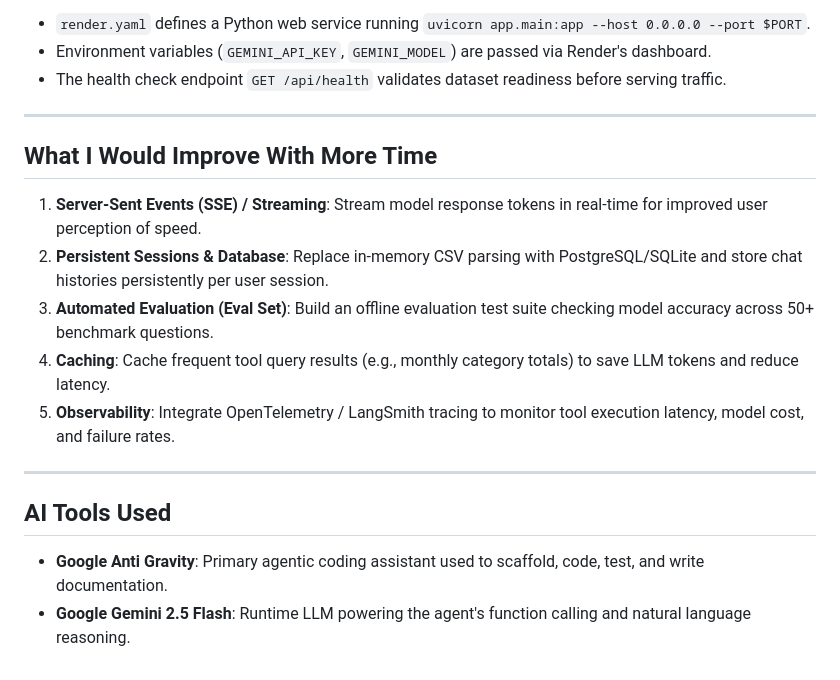
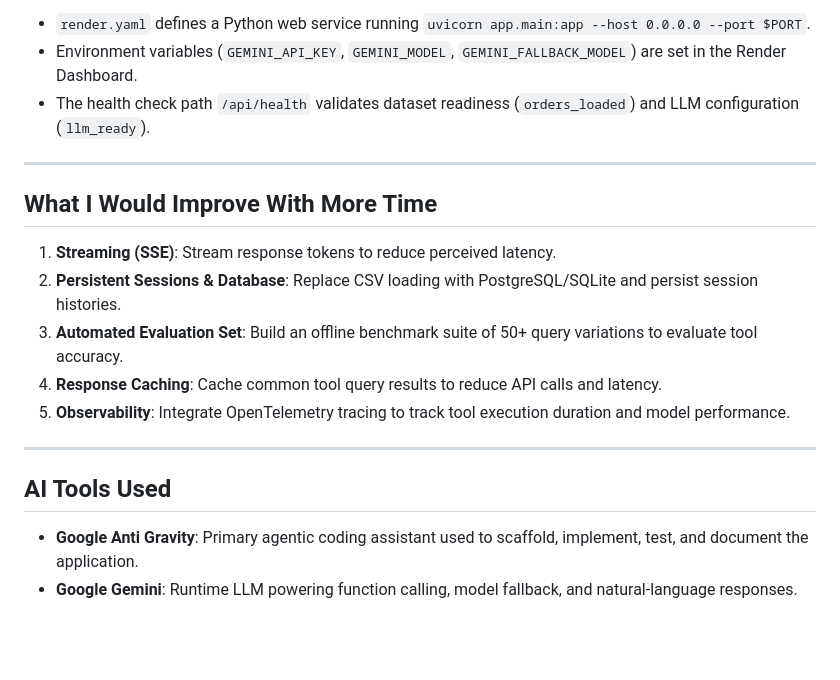
Before and after one commit to varunnandan/order-assistant, a Markdown page: WRITEUP.md, the part around one of its changes. Rendered like a GitHub page; blank space fills up the shorter version.

```diff
--- a/WRITEUP.md
+++ b/WRITEUP.md
@@ -46,20 +45,20 @@ The application is configured for single-service deployment on **Render**:
 - `render.yaml` defines a Python web service running `uvicorn app.main:app --host 0.0.0.0 --port $PORT`.
-- Environment variables (`GEMINI_API_KEY`, `GEMINI_MODEL`) are passed via Render's dashboard.
-- The health check endpoint `GET /api/health` validates dataset readiness before serving traffic.
+- Environment variables (`GEMINI_API_KEY`, `GEMINI_MODEL`, `GEMINI_FALLBACK_MODEL`) are set in the Render Dashboard.
+- The health check path `/api/health` validates dataset readiness (`orders_loaded`) and LLM configuration (`llm_ready`).
 
 ---
 
 ## What I Would Improve With More Time
 
-1. **Server-Sent Events (SSE) / Streaming**: Stream model response tokens in real-time for improved user perception of speed.
-2. **Persistent Sessions & Database**: Replace in-memory CSV parsing with PostgreSQL/SQLite and store chat histories persistently per user session.
-3. **Automated Evaluation (Eval Set)**: Build an offline evaluation test suite checking model accuracy across 50+ benchmark questions.
-4. **Caching**: Cache frequent tool query results (e.g., monthly category totals) to save LLM tokens and reduce latency.
-5. **Observability**: Integrate OpenTelemetry / LangSmith tracing to monitor tool execution latency, model cost, and failure rates.
+1. **Streaming (SSE)**: Stream response tokens to reduce perceived latency.
+2. **Persistent Sessions & Database**: Replace CSV loading with PostgreSQL/SQLite and persist session histories.
+3. **Automated Evaluation Set**: Build an offline benchmark suite of 50+ query variations to evaluate tool accuracy.
+4. **Response Caching**: Cache common tool query results to reduce API calls and latency.
+5. **Observability**: Integrate OpenTelemetry tracing to track tool execution duration and model performance.
 
 ---
 
 ## AI Tools Used
 
-- **Google Anti Gravity**: Primary agentic coding assistant used to scaffold, code, test, and write documentation.
-- **Google Gemini 2.5 Flash**: Runtime LLM powering the agent's function calling and natural language reasoning.
+- **Google Anti Gravity**: Primary agentic coding assistant used to scaffold, implement, test, and document the application.
+- **Google Gemini**: Runtime LLM powering function calling, model fallback, and natural-language responses.
```
Also changed, not shown: other parts of WRITEUP.md (+22 -23 lines).
